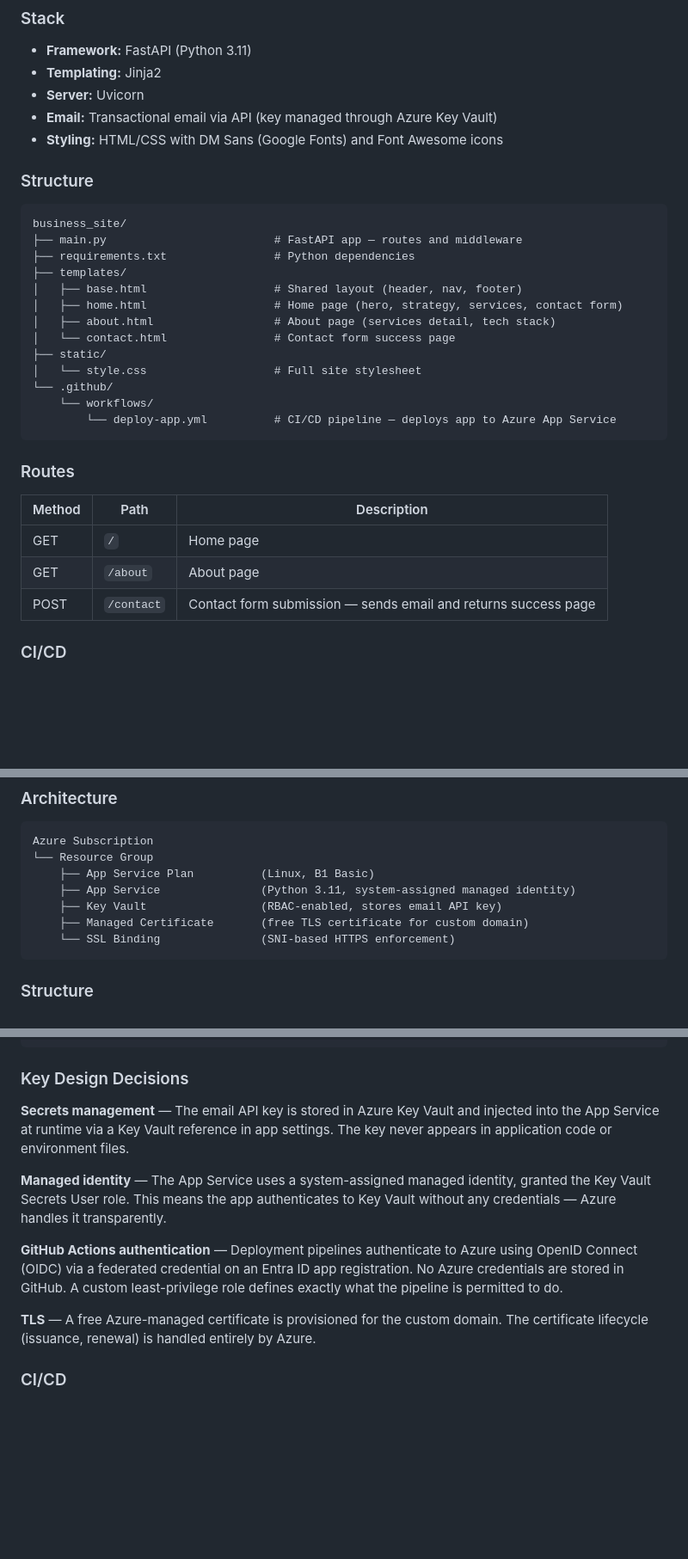
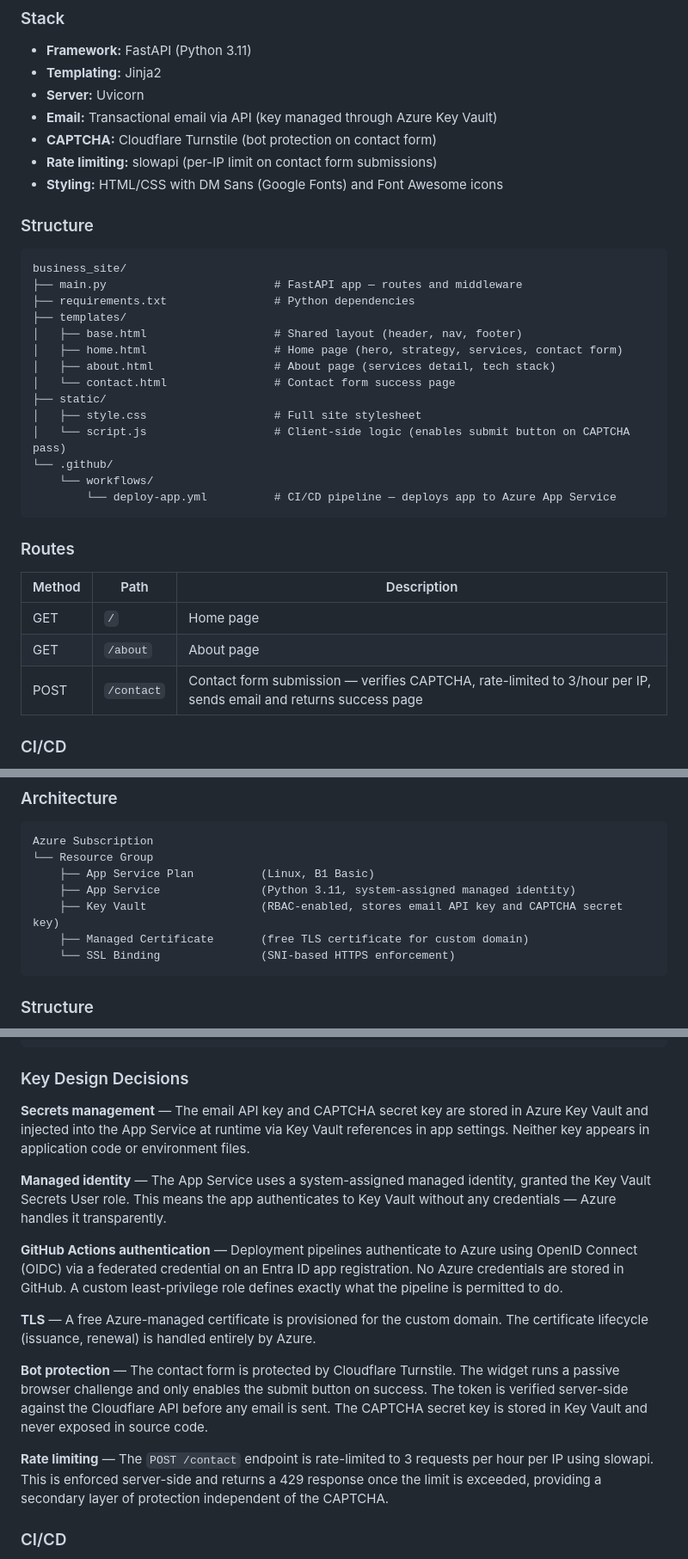
Before and after one commit to Breakfast-Technologies/business-site-infra, a Markdown page: README.md, 3 parts joined by grey strips. Shown at 86% size. Rendered like a GitHub page; blank space fills up the shorter version.

Commit message:
updated readme with captcha feature details

````diff
--- a/README.md
+++ b/README.md
@@ -24,6 +24,8 @@ A business website built with Python and FastAPI, served via Uvicorn and deploye
 - **Templating:** Jinja2
 - **Server:** Uvicorn
 - **Email:** Transactional email via API (key managed through Azure Key Vault)
+- **CAPTCHA:** Cloudflare Turnstile (bot protection on contact form)
+- **Rate limiting:** slowapi (per-IP limit on contact form submissions)
 - **Styling:** HTML/CSS with DM Sans (Google Fonts) and Font Awesome icons
 
 ### Structure
@@ -38,7 +40,8 @@ business_site/
 │   ├── about.html                  # About page (services detail, tech stack)
 │   └── contact.html                # Contact form success page
 ├── static/
-│   └── style.css                   # Full site stylesheet
+│   ├── style.css                   # Full site stylesheet
+│   └── script.js                   # Client-side logic (enables submit button on CAPTCHA pass)
 └── .github/
     └── workflows/
         └── deploy-app.yml          # CI/CD pipeline — deploys app to Azure App Service
@@ -50,7 +53,7 @@ business_site/
 |--------|------|-------------|
 | GET | `/` | Home page |
 | GET | `/about` | About page |
-| POST | `/contact` | Contact form submission — sends email and returns success page |
+| POST | `/contact` | Contact form submission — verifies CAPTCHA, rate-limited to 3/hour per IP, sends email and returns success page |
 
 ### CI/CD
 
@@ -69,7 +72,7 @@ Azure Subscription
 └── Resource Group
     ├── App Service Plan          (Linux, B1 Basic)
     ├── App Service               (Python 3.11, system-assigned managed identity)
-    ├── Key Vault                 (RBAC-enabled, stores email API key)
+    ├── Key Vault                 (RBAC-enabled, stores email API key and CAPTCHA secret key)
     ├── Managed Certificate       (free TLS certificate for custom domain)
     └── SSL Binding               (SNI-based HTTPS enforcement)
 ```
@@ -93,7 +96,7 @@ bft_infra/
 
 ### Key Design Decisions
 
-**Secrets management** — The email API key is stored in Azure Key Vault and injected into the App Service at runtime via a Key Vault reference in app settings. The key never appears in application code or environment files.
+**Secrets management** — The email API key and CAPTCHA secret key are stored in Azure Key Vault and injected into the App Service at runtime via Key Vault references in app settings. Neither key appears in application code or environment files.
 
 **Managed identity** — The App Service uses a system-assigned managed identity, granted the Key Vault Secrets User role. This means the app authenticates to Key Vault without any credentials — Azure handles it transparently.
 
@@ -101,6 +104,10 @@ bft_infra/
 
 **TLS** — A free Azure-managed certificate is provisioned for the custom domain. The certificate lifecycle (issuance, renewal) is handled entirely by Azure.
 
+**Bot protection** — The contact form is protected by Cloudflare Turnstile. The widget runs a passive browser challenge and only enables the submit button on success. The token is verified server-side against the Cloudflare API before any email is sent. The CAPTCHA secret key is stored in Key Vault and never exposed in source code.
+
+**Rate limiting** — The `POST /contact` endpoint is rate-limited to 3 requests per hour per IP using slowapi. This is enforced server-side and returns a 429 response once the limit is exceeded, providing a secondary layer of protection independent of the CAPTCHA.
+
 ### CI/CD
 
 `deploy-infra.yml` triggers on push to `main` when Bicep files change. It runs a `what-if` validation before deploying to prevent unintended changes from being applied.
````
